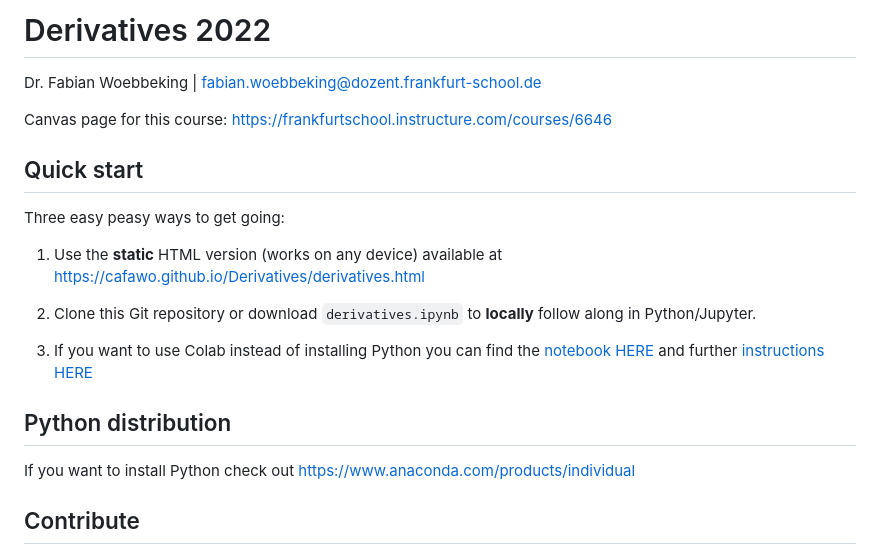
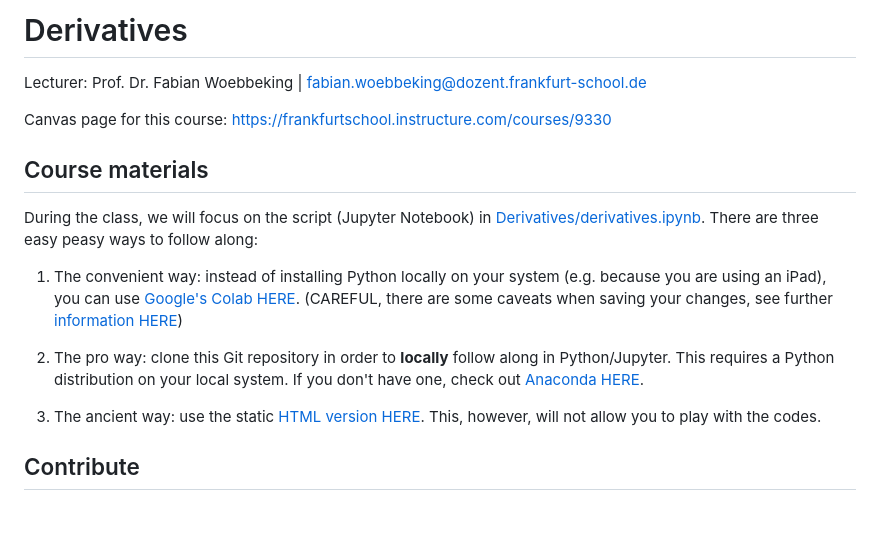
Before and after one commit to carol419/Derivatives, a Markdown page: README.md, the part around the change. GitHub-like rendering; blank space fills up the shorter version.

```diff
--- a/README.md
+++ b/README.md
@@ -1,25 +1,19 @@
-# Derivatives 2022
+# Derivatives
 
- Dr. Fabian Woebbeking | fabian.woebbeking@dozent.frankfurt-school.de
+ Lecturer: Prof. Dr. Fabian Woebbeking | fabian.woebbeking@dozent.frankfurt-school.de
 
- Canvas page for this course: https://frankfurtschool.instructure.com/courses/6646
+ Canvas page for this course: https://frankfurtschool.instructure.com/courses/9330
 
 
-## Quick start
+## Course materials
 
-Three easy peasy ways to get going:
+During the class, we will focus on the script (Jupyter Notebook) in [Derivatives/derivatives.ipynb](https://github.com/cafawo/Derivatives/blob/main/derivatives.ipynb). There are three easy peasy ways to follow along:
 
-1. Use the **static** HTML version (works on any device) available at https://cafawo.github.io/Derivatives/derivatives.html
+1. The convenient way: instead of installing Python locally on your system (e.g. because you are using an iPad), you can use [Google's Colab HERE](https://colab.research.google.com/github/cafawo/Derivatives/blob/main/derivatives.ipynb).  (CAREFUL, there are some caveats when saving your changes, see further  [information HERE](https://colab.research.google.com/github/googlecolab/colabtools/blob/master/notebooks/colab-github-demo.ipynb))
 
-2. Clone this Git repository or download ``derivatives.ipynb`` to **locally** follow along in Python/Jupyter.
+2. The pro way: clone this Git repository in order to **locally** follow along in Python/Jupyter. This requires a Python distribution on your local system. If you don't have one, check out [Anaconda HERE](https://www.anaconda.com/products/individual).
 
-3. If you want to use Colab instead of installing Python you can find the [notebook HERE](https://colab.research.google.com/github/cafawo/Derivatives/blob/main/derivatives.ipynb) and further  [instructions HERE](https://colab.research.google.com/github/googlecolab/colabtools/blob/master/notebooks/colab-github-demo.ipynb)
-
-
-## Python distribution
-
-If you want to install Python check out https://www.anaconda.com/products/individual
-
+3. The ancient way: use the static [HTML version HERE](https://cafawo.github.io/Derivatives/derivatives.html). This, however, will not allow you to play with the codes.
 
 ## Contribute
 
```
Also changed, not shown: figures/tulip.png (added).
